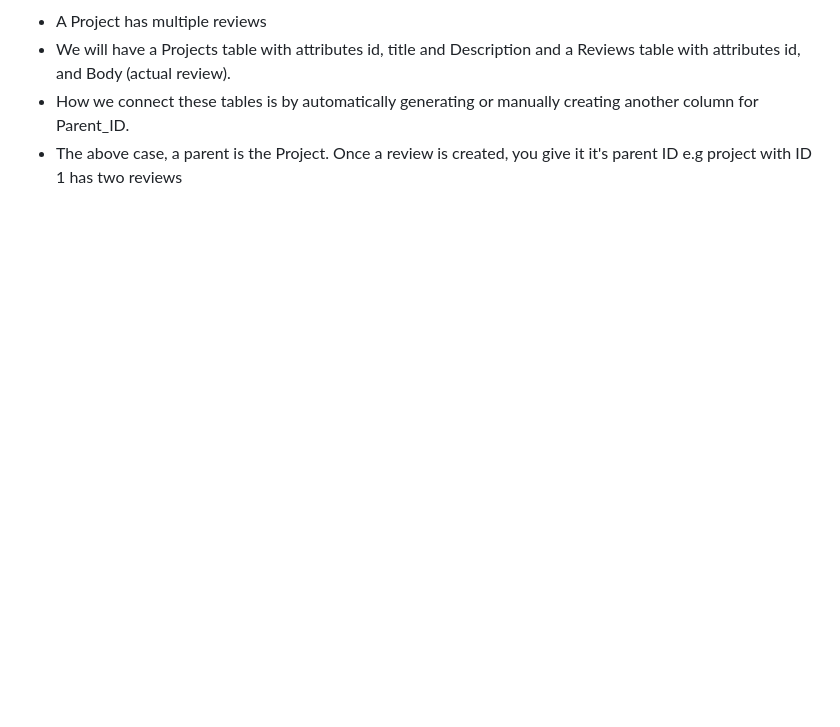
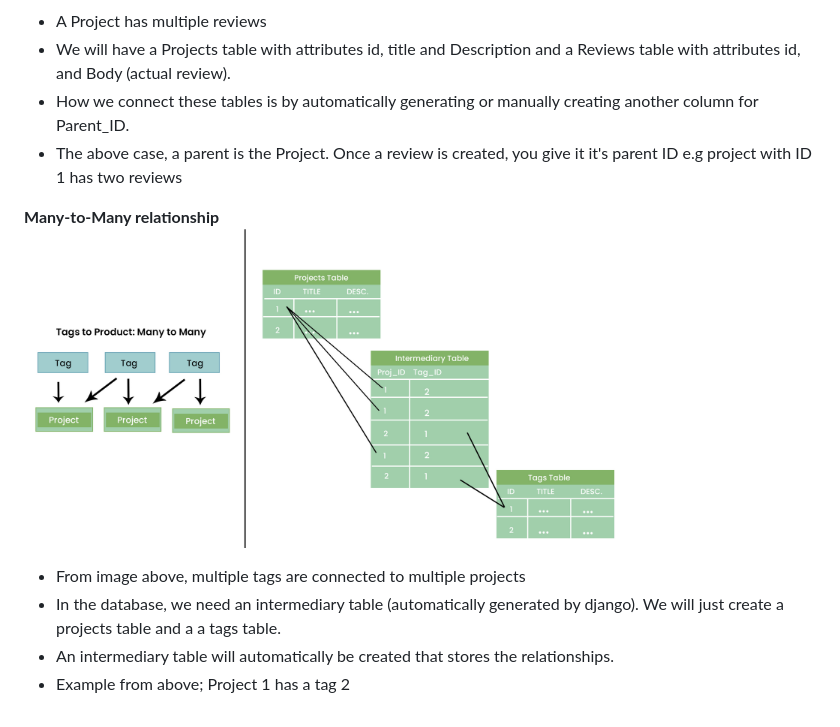
Before and after one commit to wakabibrian/Django_Lessons, a Markdown page: README.md, the part around the change. Drawn GitHub-style; pictures changed too: Resources/ManyToMany.jpg (added); blank space fills up the shorter version.

Commit message:
Finished Many to Many relationship

```diff
--- a/README.md
+++ b/README.md
@@ -305,3 +305,11 @@ We have to specify the different value types for the different table fields (att
 -   We will have a Projects table with attributes id, title and Description and a Reviews table with attributes id, and Body (actual review).
 -   How we connect these tables is by automatically generating or manually creating another column for Parent_ID.
 -   The above case, a parent is the Project. Once a review is created, you give it it's parent ID e.g project with ID 1 has two reviews
+
+**Many-to-Many relationship**
+<img src="Resources/ManyToMany.jpg" alt= "Many to Many Relationships" width="600" />
+
+-   From image above, multiple tags are connected to multiple projects
+-   In the database, we need an intermediary table (automatically generated by django). We will just create a projects table and a a tags table.
+-   An intermediary table will automatically be created that stores the relationships.
+-   Example from above; Project 1 has a tag 2
```
